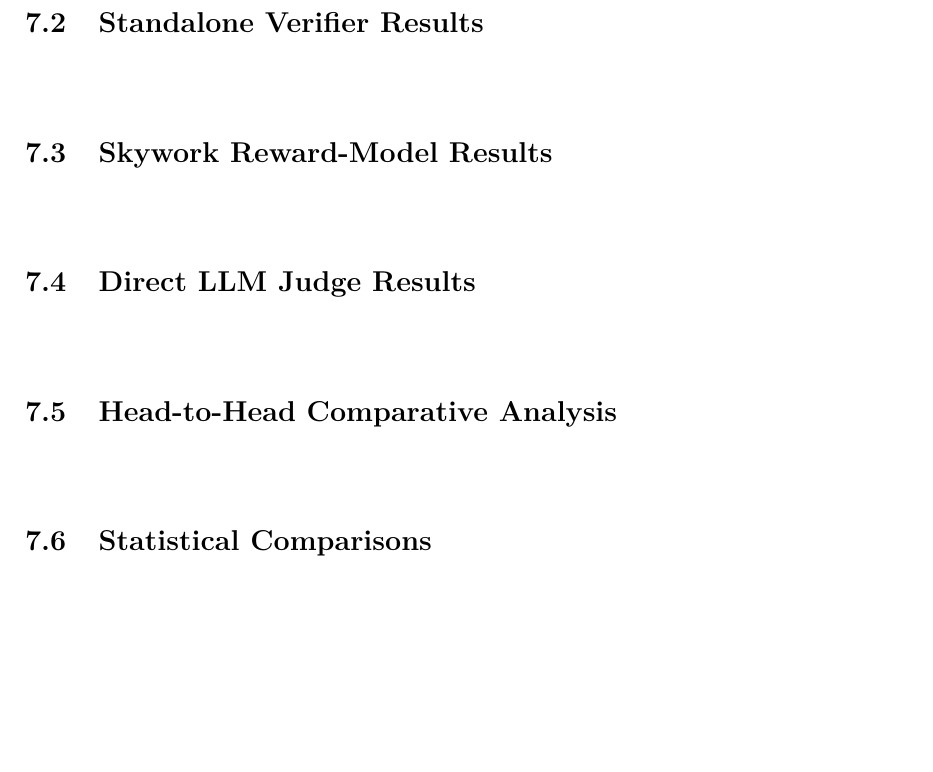
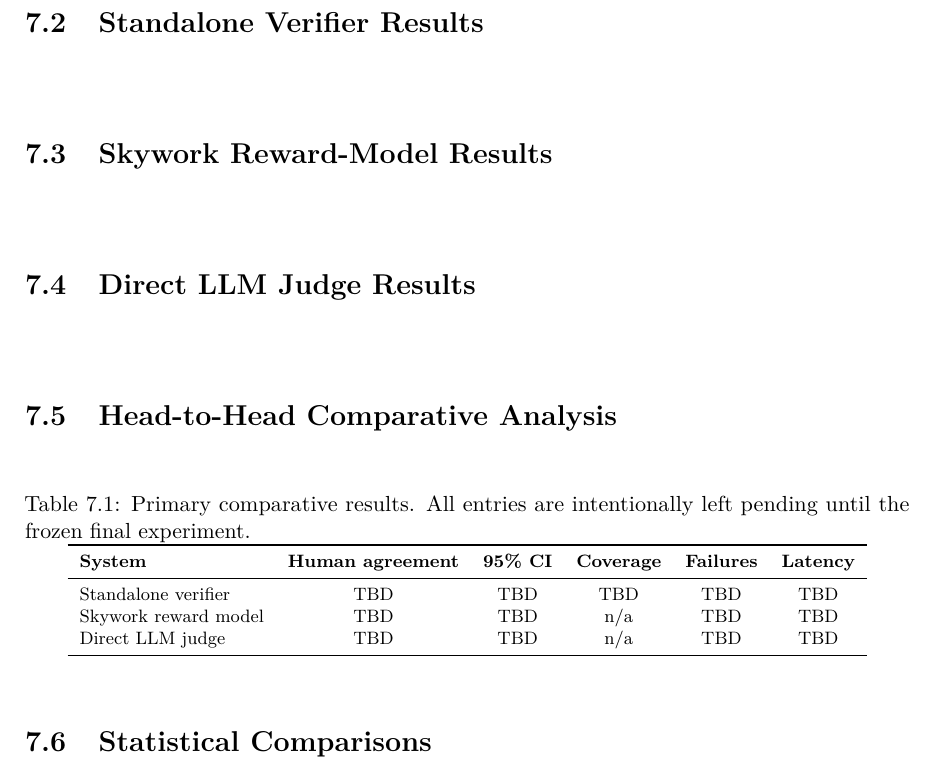
Before and after one commit to chebbi24/cultural-verification-thesis, a LaTeX thesis (thesis/main.tex, which reads thesis/chapters/07_evaluation_results.tex): part of page 54 of 74, cut so that both start at the same text, the shorter picture padded with empty space. Compiled offline with pdfLaTeX.

Commit message:
Run 7: add frozen-results table shell to Chapter 7

```diff
--- a/thesis/chapters/07_evaluation_results.tex
+++ b/thesis/chapters/07_evaluation_results.tex
@@ -10,7 +10,8 @@
 \section{Direct LLM Judge Results}
 \mbox{}\par
 \section{Head-to-Head Comparative Analysis}
-\mbox{}\par
+% TODO-EXPERIMENT: Replace all TBD cells only from the frozen final experiment.
+\input{tables/results_template}
 \section{Statistical Comparisons}
 \mbox{}\par
 \section{Per-Dimension Analysis}
```
